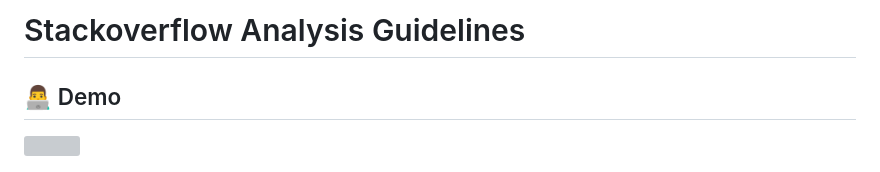
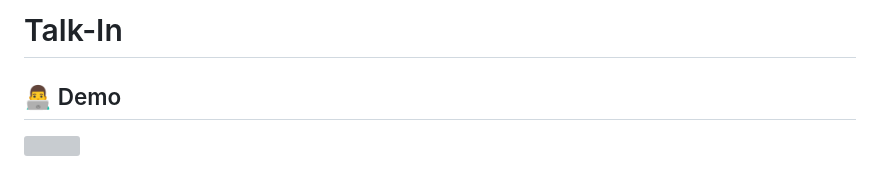
Before and after one commit to Ijaiswalshivam/Talk-In, a Markdown page: learn.md, the part around the change. Rendered like a GitHub page; grey boxes are pictures that could not be loaded.

```diff
--- a/learn.md
+++ b/learn.md
@@ -1,5 +1,5 @@
 
-# Stackoverflow Analysis Guidelines
+# Talk-In
 ## 👨‍💻 Demo
 
 <img src="https://github.com/Ijaiswalshivam/Talk-In/assets/94839938/9193b96a-ba36-4754-bb69-a97525b12009" align="left" height="100" width="150" >
```
